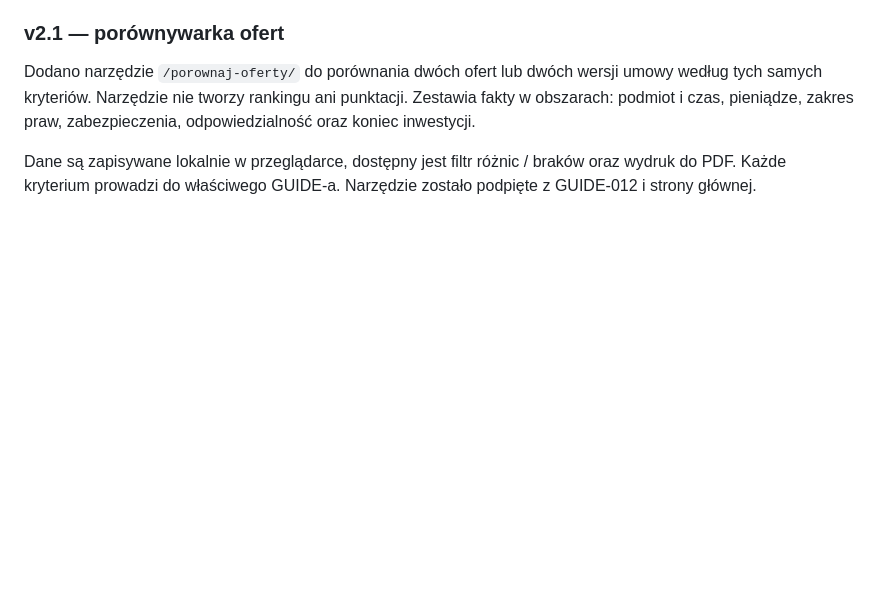
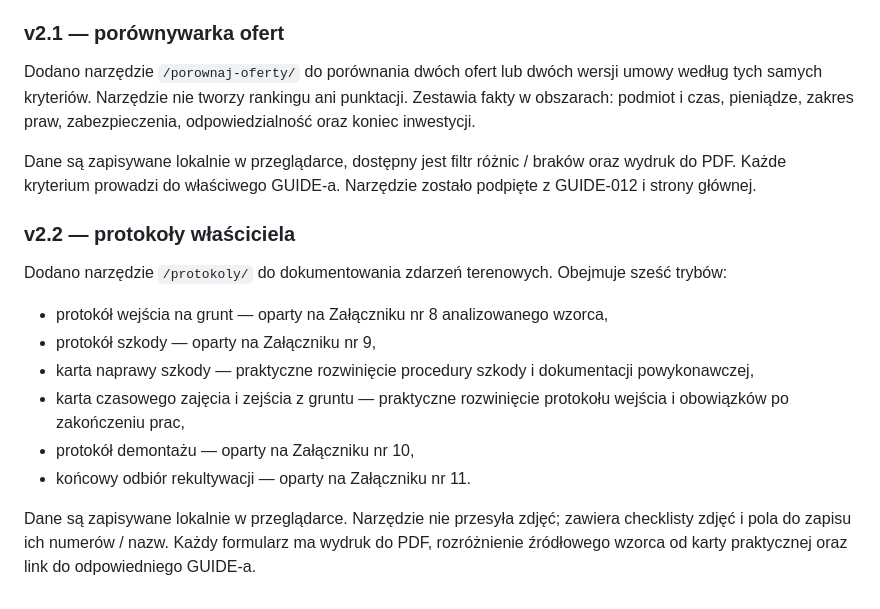
Before and after one commit to gawierzba/wind-land-guide, a Markdown page: README.md, the part around the change. Drawn GitHub-style; blank space fills up the shorter version.

Commit message:
Document v2.2 owner protocols

```diff
--- a/README.md
+++ b/README.md
@@ -283,3 +283,16 @@ Dodano także osobny katalog GUIDE pod ścieżką /guide/ — bezpośrednią lis
 Dodano narzędzie `/porownaj-oferty/` do porównania dwóch ofert lub dwóch wersji umowy według tych samych kryteriów. Narzędzie nie tworzy rankingu ani punktacji. Zestawia fakty w obszarach: podmiot i czas, pieniądze, zakres praw, zabezpieczenia, odpowiedzialność oraz koniec inwestycji.
 
 Dane są zapisywane lokalnie w przeglądarce, dostępny jest filtr różnic / braków oraz wydruk do PDF. Każde kryterium prowadzi do właściwego GUIDE-a. Narzędzie zostało podpięte z GUIDE-012 i strony głównej.
+
+
+### v2.2 — protokoły właściciela
+
+Dodano narzędzie `/protokoly/` do dokumentowania zdarzeń terenowych. Obejmuje sześć trybów:
+- protokół wejścia na grunt — oparty na Załączniku nr 8 analizowanego wzorca,
+- protokół szkody — oparty na Załączniku nr 9,
+- karta naprawy szkody — praktyczne rozwinięcie procedury szkody i dokumentacji powykonawczej,
+- karta czasowego zajęcia i zejścia z gruntu — praktyczne rozwinięcie protokołu wejścia i obowiązków po zakończeniu prac,
+- protokół demontażu — oparty na Załączniku nr 10,
+- końcowy odbiór rekultywacji — oparty na Załączniku nr 11.
+
+Dane są zapisywane lokalnie w przeglądarce. Narzędzie nie przesyła zdjęć; zawiera checklisty zdjęć i pola do zapisu ich numerów / nazw. Każdy formularz ma wydruk do PDF, rozróżnienie źródłowego wzorca od karty praktycznej oraz link do odpowiedniego GUIDE-a.
```
